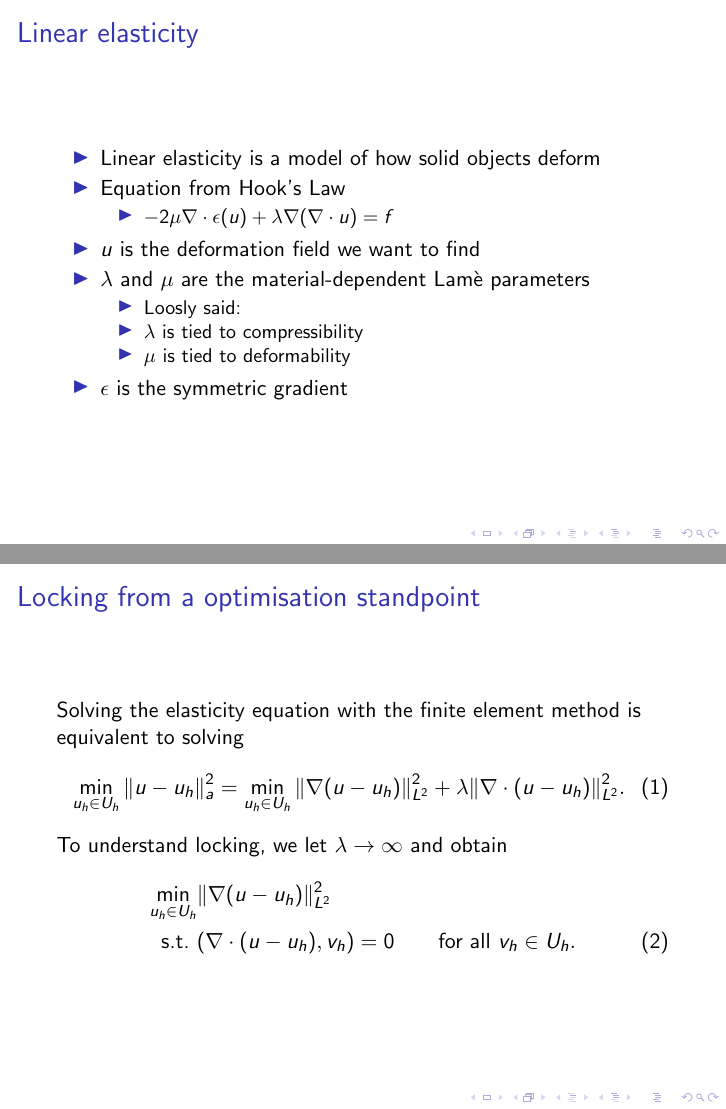
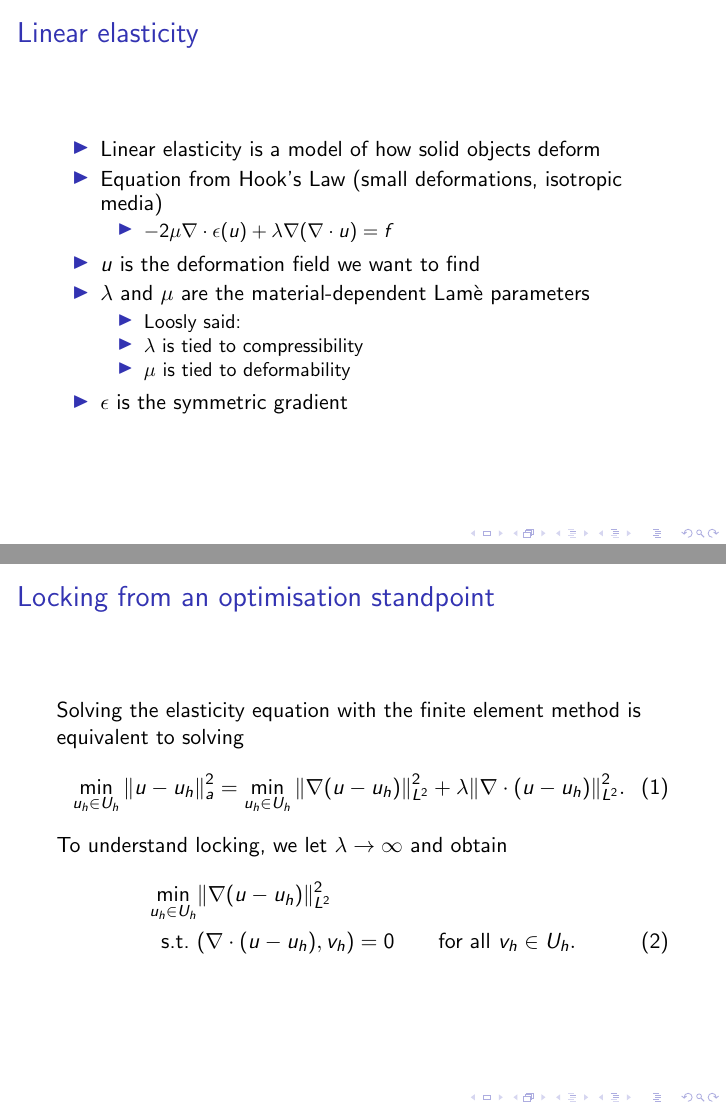
Before and after one commit to yngvem/MEK9250-Elastic-Locking, LaTeX slides (presentation/pres.tex): pages 2 and 7 of 11, joined at a grey line. Compiled offline with pdfLaTeX.

Commit message:
small changes

```diff
--- a/presentation/pres.tex
+++ b/presentation/pres.tex
@@ -17,7 +17,7 @@
 \frametitle{Linear elasticity}
 \begin{itemize}
     \item Linear elasticity is a model of how solid objects deform
-    \item Equation from Hook's Law
+    \item Equation from Hook's Law (small deformations, isotropic media)
     \begin{itemize}
         \item $-2\mu\nabla \cdot \epsilon(u) + \lambda \nabla(\nabla\cdot u) = f$
     \end{itemize}
@@ -73,8 +77,9 @@ Find $u \in H_0^1$ such that
     \item Difficulty in optimizing both $\nabla (u - u_h)$ and $\nabla\cdot (u - u_h) = 0$ at the same time
 \end{itemize}
 }
+
 \frame{
-\frametitle{Locking from a optimisation standpoint}
+\frametitle{Locking from an optimisation standpoint}
 Solving the elasticity equation with the finite element method is equivalent to solving
 \begin{align}
 	\min_{u_h \in U_h} \|u - u_h\|_a^2 = \min_{u_h \in U_h} \|\nabla (u - u_h)\|_{L^2}^2 + \lambda \| \nabla \cdot (u - u_h) \|_{L^2}^2.
```
Also changed, not shown: presentation/pres.tex (5 more changed lines).
